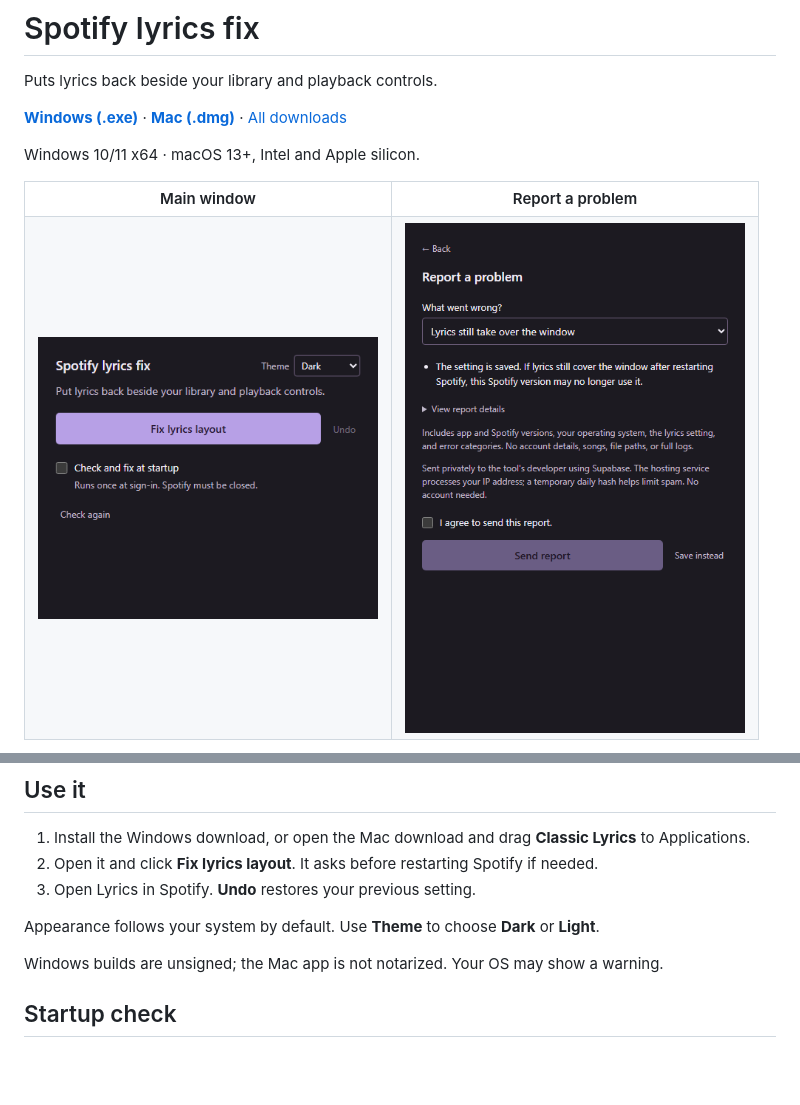
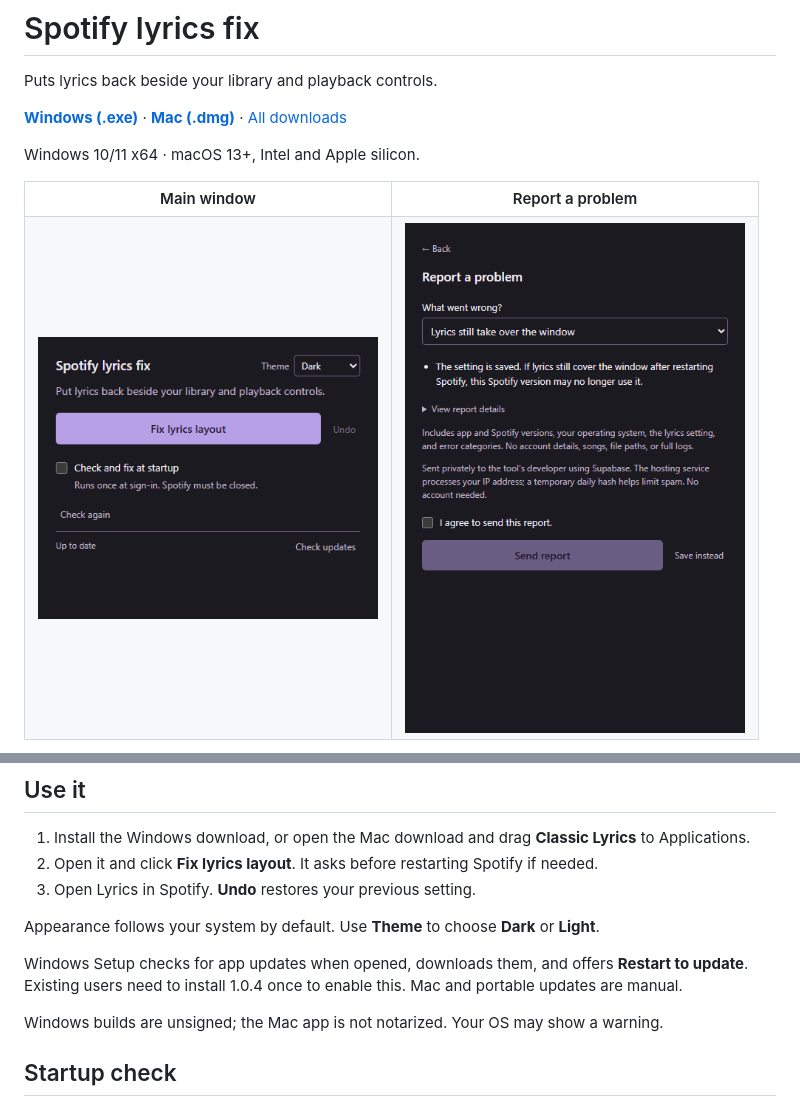
Before and after one commit to Colbyco/spotify-classic-lyrics, a Markdown page: README.md, 2 parts joined by grey strips. GitHub-like rendering; pictures changed too: docs/images/app.png; blank space fills up the shorter version.

Commit message:
Add GitHub updates to installed Windows app

```diff
--- a/README.md
+++ b/README.md
@@ -24,6 +24,8 @@ Windows 10/11 x64 · macOS 13+, Intel and Apple silicon.
 
 Appearance follows your system by default. Use **Theme** to choose **Dark** or **Light**.
 
+Windows Setup checks for app updates when opened, downloads them, and offers **Restart to update**. Existing users need to install 1.0.4 once to enable this. Mac and portable updates are manual.
+
 Windows builds are unsigned; the Mac app is not notarized. Your OS may show a warning.
 
 ## Startup check
```
Also changed, not shown: other parts of README.md (+1 -1 lines), .github/release-notes.md (+12 -10 lines), docs/details.md (+10 -0 lines), scripts/UPDATER-SMOKE.md (added, +38 -0 lines), docs/images/app-light.png, docs/images/update.png (added), 13 other files.
